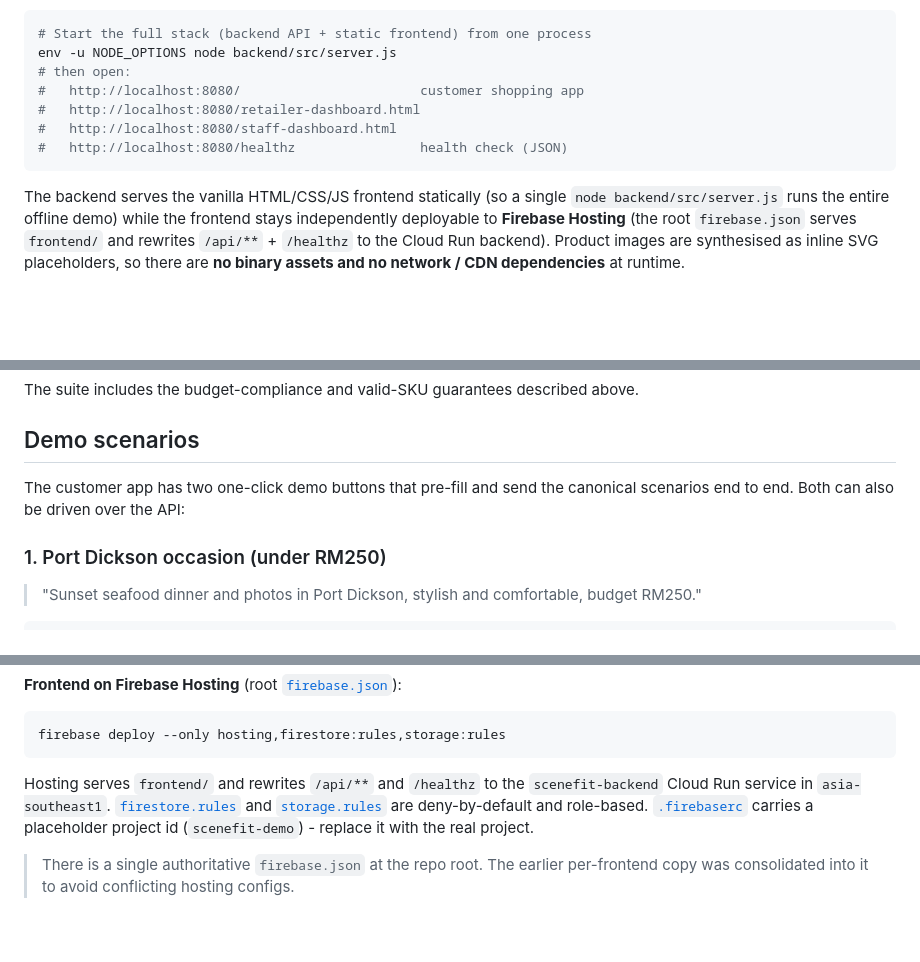
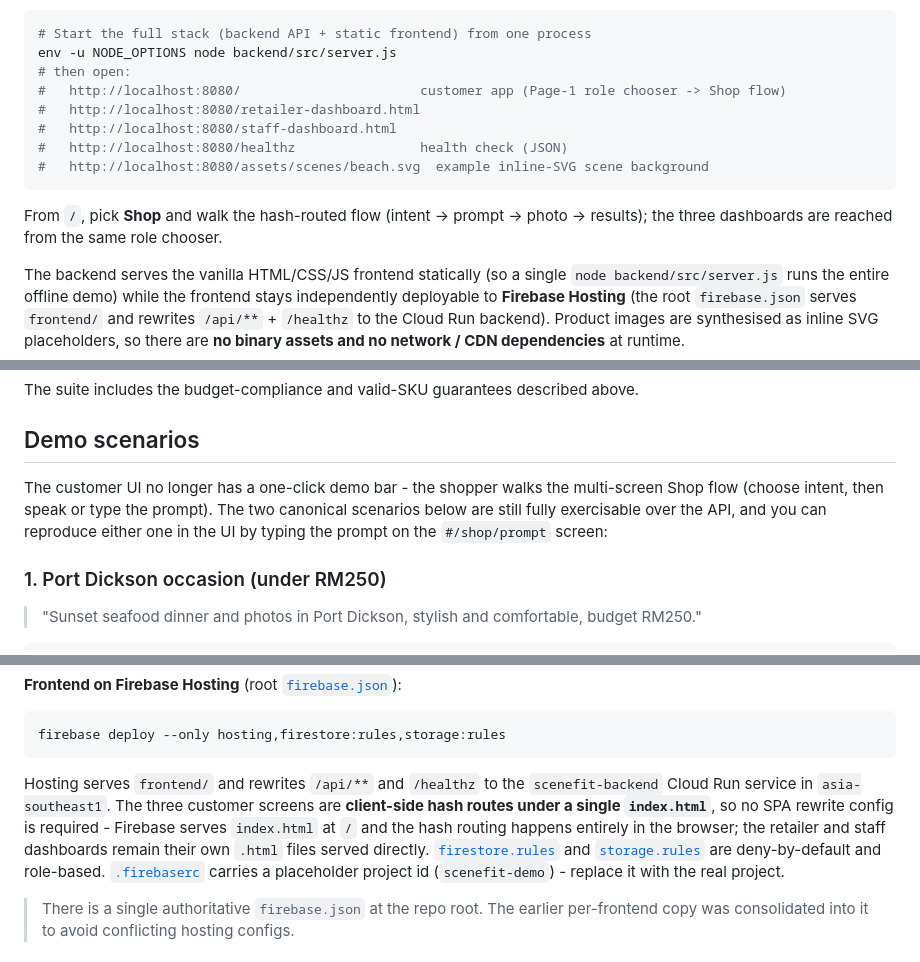
Before and after one commit to tanws01/SCENEFIT-AI, a Markdown page: README.md, 3 parts joined by grey strips. GitHub-like rendering; blank space fills up the shorter version.

````diff
--- a/README.md
+++ b/README.md
@@ -114,11 +174,15 @@ standard library and the built-in `node:test` runner.
 # Start the full stack (backend API + static frontend) from one process
 env -u NODE_OPTIONS node backend/src/server.js
 # then open:
-#   http://localhost:8080/                       customer shopping app
+#   http://localhost:8080/                       customer app (Page-1 role chooser -> Shop flow)
 #   http://localhost:8080/retailer-dashboard.html
 #   http://localhost:8080/staff-dashboard.html
 #   http://localhost:8080/healthz                health check (JSON)
+#   http://localhost:8080/assets/scenes/beach.svg  example inline-SVG scene background
 ```
+
+From `/`, pick **Shop** and walk the hash-routed flow (intent -> prompt ->
+photo -> results); the three dashboards are reached from the same role chooser.
 
 The backend serves the vanilla HTML/CSS/JS frontend statically (so a single
 `node backend/src/server.js` runs the entire offline demo) while the frontend
@@ -139,8 +203,11 @@ above.
 
 ## Demo scenarios
 
-The customer app has two one-click demo buttons that pre-fill and send the
-canonical scenarios end to end. Both can also be driven over the API:
+The customer UI no longer has a one-click demo bar - the shopper walks the
+multi-screen Shop flow (choose intent, then speak or type the prompt). The two
+canonical scenarios below are still fully exercisable over the API, and you can
+reproduce either one in the UI by typing the prompt on the `#/shop/prompt`
+screen:
 
 ### 1. Port Dickson occasion (under RM250)
 
@@ -235,7 +302,11 @@ firebase deploy --only hosting,firestore:rules,storage:rules
 ```
 
 Hosting serves `frontend/` and rewrites `/api/**` and `/healthz` to the
-`scenefit-backend` Cloud Run service in `asia-southeast1`.
+`scenefit-backend` Cloud Run service in `asia-southeast1`. The three customer
+screens are **client-side hash routes under a single `index.html`**, so no SPA
+rewrite config is required - Firebase serves `index.html` at `/` and the hash
+routing happens entirely in the browser; the retailer and staff dashboards
+remain their own `.html` files served directly.
 [`firestore.rules`](firestore.rules) and [`storage.rules`](storage.rules) are
 deny-by-default and role-based. [`.firebaserc`](.firebaserc) carries a
 placeholder project id (`scenefit-demo`) - replace it with the real project.
````
Also changed, not shown: other parts of README.md (+81 -21 lines).
